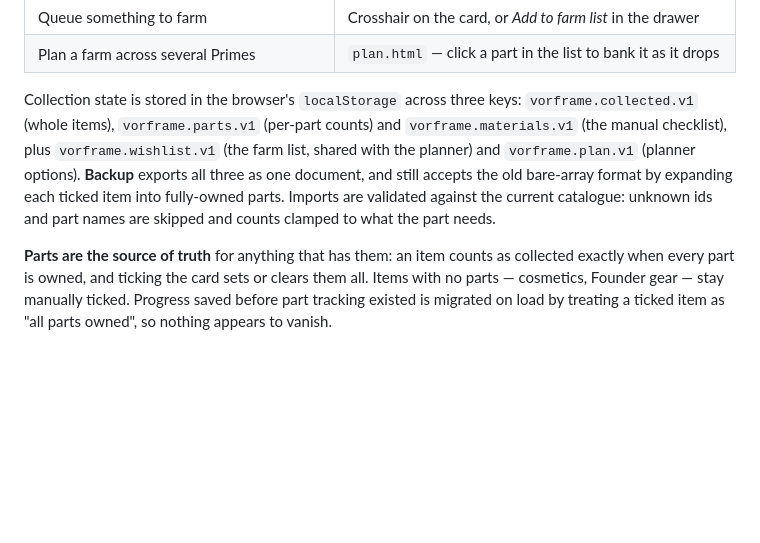
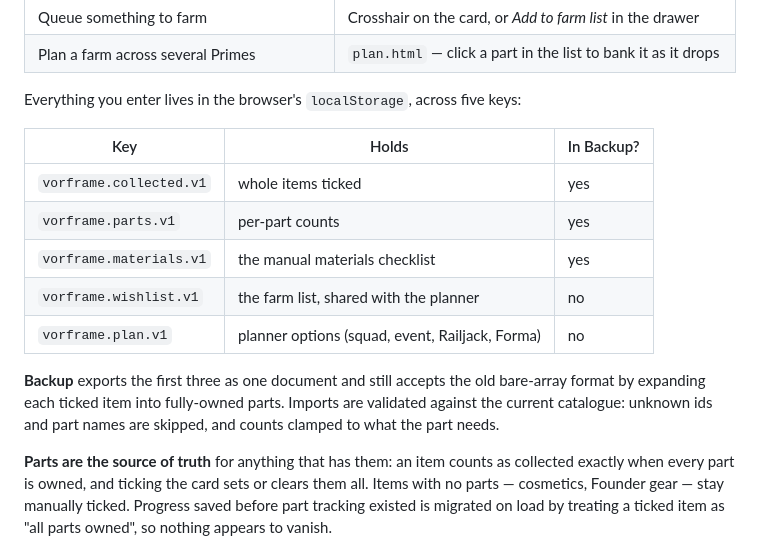
Before and after one commit to Etheras/Warframe_Prime_Hunter, a Markdown page: PROJECT.md, the part around the change. GitHub-like rendering; blank space fills up the shorter version.

Commit message:
Correct the storage-key list, and note Backup skips two of them
The line said three keys while listing five. Replaced with a table, which also made visible that Backup covers only three — the farm list and planner options are not exported, so a restore leaves the planner empty. Logged rather than fixed.

```diff
--- a/PROJECT.md
+++ b/PROJECT.md
@@ -26,13 +26,20 @@ working out **where to farm the relics** for anything you're still missing.
 | Queue something to farm | Crosshair on the card, or *Add to farm list* in the drawer |
 | Plan a farm across several Primes | `plan.html` — click a part in the list to bank it as it drops |
 
-Collection state is stored in the browser's `localStorage` across three keys:
-`vorframe.collected.v1` (whole items), `vorframe.parts.v1` (per-part counts) and
-`vorframe.materials.v1` (the manual checklist), plus `vorframe.wishlist.v1` (the
-farm list, shared with the planner) and `vorframe.plan.v1` (planner options). **Backup** exports all three as one
-document, and still accepts the old bare-array format by expanding each ticked item
-into fully-owned parts. Imports are validated against the current catalogue:
-unknown ids and part names are skipped and counts clamped to what the part needs.
+Everything you enter lives in the browser's `localStorage`, across five keys:
+
+| Key | Holds | In Backup? |
+|---|---|---|
+| `vorframe.collected.v1` | whole items ticked | yes |
+| `vorframe.parts.v1` | per-part counts | yes |
+| `vorframe.materials.v1` | the manual materials checklist | yes |
+| `vorframe.wishlist.v1` | the farm list, shared with the planner | no |
+| `vorframe.plan.v1` | planner options (squad, event, Railjack, Forma) | no |
+
+**Backup** exports the first three as one document and still accepts the old
+bare-array format by expanding each ticked item into fully-owned parts. Imports
+are validated against the current catalogue: unknown ids and part names are
+skipped, and counts clamped to what the part needs.
 
 **Parts are the source of truth** for anything that has them: an item counts as
 collected exactly when every part is owned, and ticking the card sets or clears
```
Also changed, not shown: TODO.md (+3 -0 lines).
